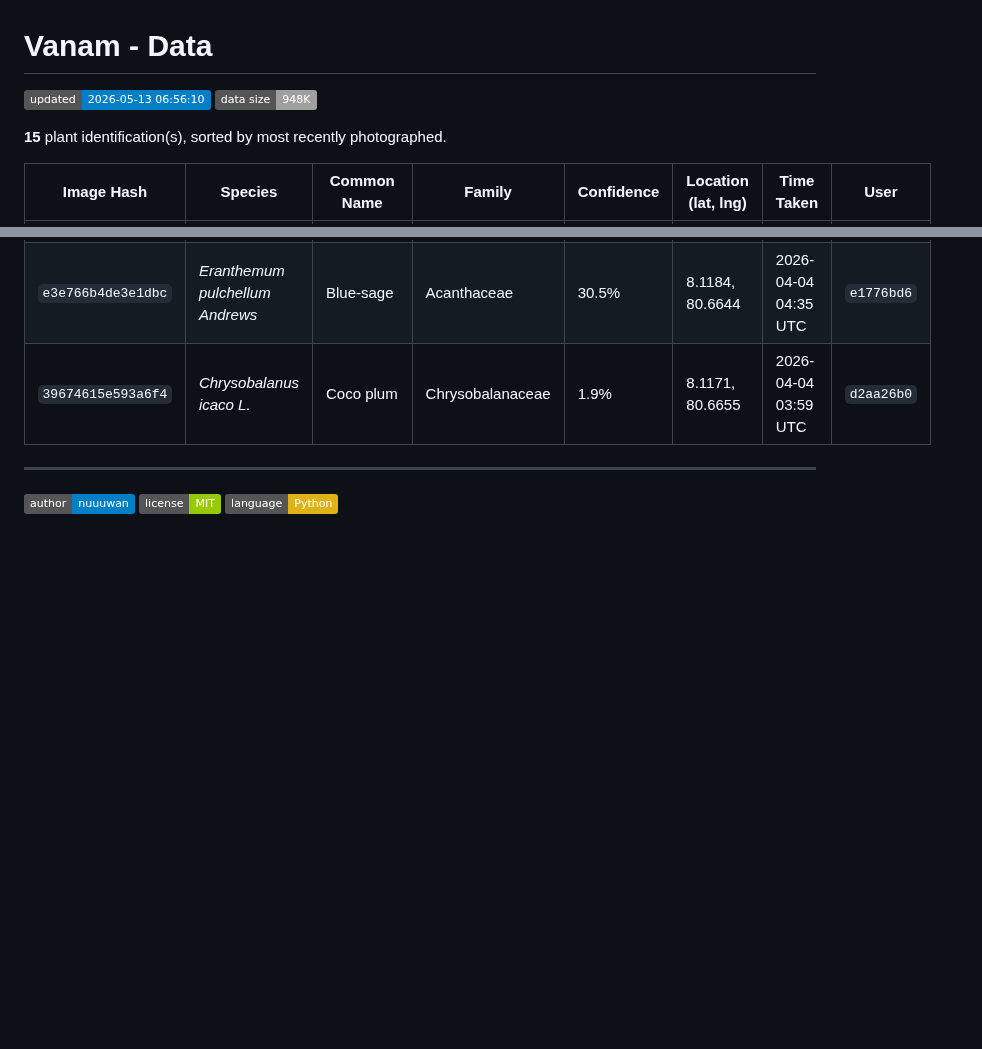
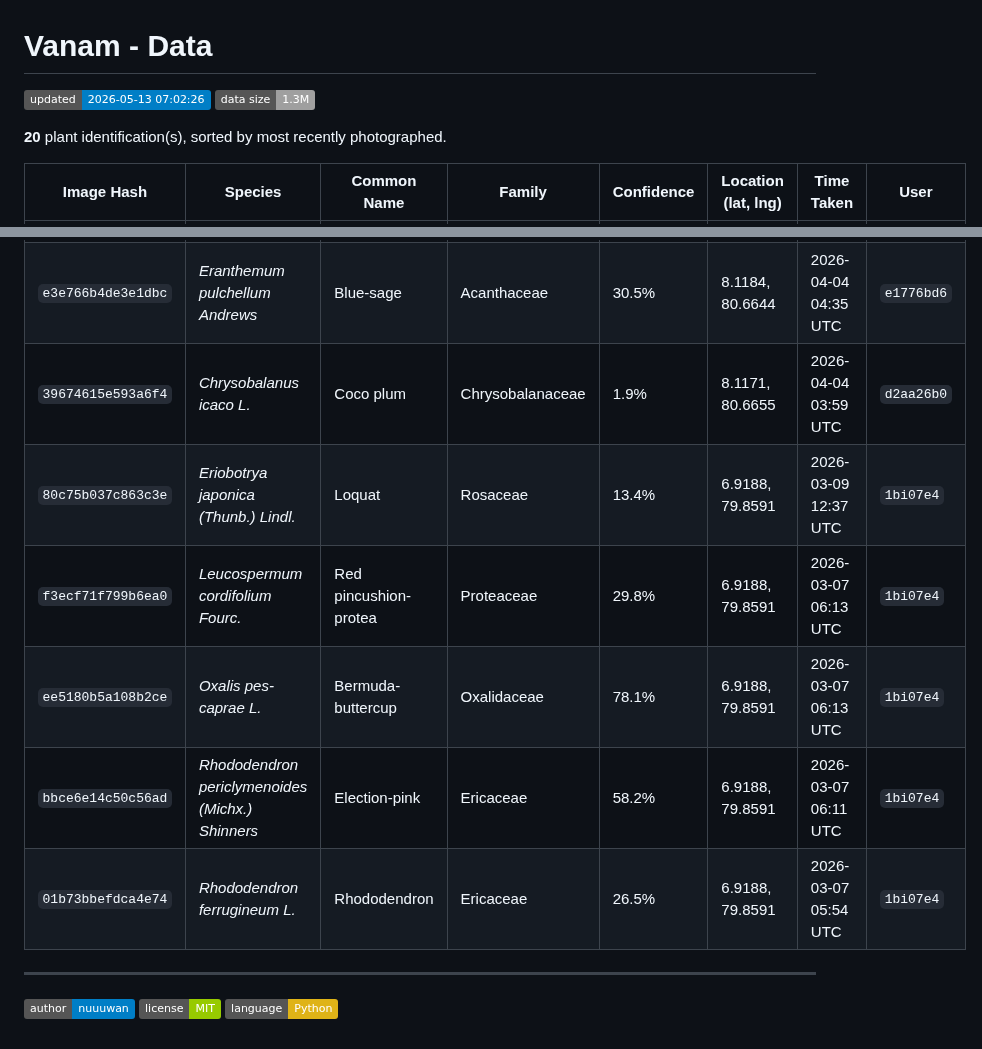
Before and after one commit to nuuuwan/vanam_py, a Markdown page: data/README.md, 2 parts joined by grey strips. GitHub-like rendering; badges without logos; blank space fills up the shorter version.

Commit message:
chore: update data [2026-05-13]

```diff
--- a/data/README.md
+++ b/data/README.md
@@ -1,8 +1,8 @@
 # Vanam - Data
 
-![updated](https://img.shields.io/badge/updated-2026--05--13%2006:56:10-blue)  ![data size](https://img.shields.io/badge/data%20size-948K-lightgrey)
+![updated](https://img.shields.io/badge/updated-2026--05--13%2007:02:26-blue)  ![data size](https://img.shields.io/badge/data%20size-1.3M-lightgrey)
 
-**15** plant identification(s), sorted by most recently photographed.
+**20** plant identification(s), sorted by most recently photographed.
 
 | Image Hash | Species | Common Name | Family | Confidence | Location (lat, lng) | Time Taken | User |
 |---|---|---|---|---|---|---|---|
@@ -21,6 +21,11 @@
 | `e94b60e80f7811b0` | *Ecbolium viride (Forssk.) Alston* | Green shrimp plant | Acanthaceae | 54.1% | 8.1181, 80.6647 | 2026-04-04 04:35 UTC | `e1776bd6` |
 | `e3e766b4de3e1dbc` | *Eranthemum pulchellum Andrews* | Blue-sage | Acanthaceae | 30.5% | 8.1184, 80.6644 | 2026-04-04 04:35 UTC | `e1776bd6` |
 | `39674615e593a6f4` | *Chrysobalanus icaco L.* | Coco plum | Chrysobalanaceae | 1.9% | 8.1171, 80.6655 | 2026-04-04 03:59 UTC | `d2aa26b0` |
+| `80c75b037c863c3e` | *Eriobotrya japonica (Thunb.) Lindl.* | Loquat | Rosaceae | 13.4% | 6.9188, 79.8591 | 2026-03-09 12:37 UTC | `1bi07e4` |
+| `f3ecf71f799b6ea0` | *Leucospermum cordifolium Fourc.* | Red pincushion-protea | Proteaceae | 29.8% | 6.9188, 79.8591 | 2026-03-07 06:13 UTC | `1bi07e4` |
+| `ee5180b5a108b2ce` | *Oxalis pes-caprae L.* | Bermuda-buttercup | Oxalidaceae | 78.1% | 6.9188, 79.8591 | 2026-03-07 06:13 UTC | `1bi07e4` |
+| `bbce6e14c50c56ad` | *Rhododendron periclymenoides (Michx.) Shinners* | Election-pink | Ericaceae | 58.2% | 6.9188, 79.8591 | 2026-03-07 06:11 UTC | `1bi07e4` |
+| `01b73bbefdca4e74` | *Rhododendron ferrugineum L.* | Rhododendron | Ericaceae | 26.5% | 6.9188, 79.8591 | 2026-03-07 05:54 UTC | `1bi07e4` |
 
 ---
 
```
Also changed, not shown: data/images/01b7/01b73bbefdca4e74.png (added), data/images/80c7/80c75b037c863c3e.png (added), data/images/bbce/bbce6e14c50c56ad.png (added), data/images/ee51/ee5180b5a108b2ce.png (added), data/images/f3ec/f3ecf71f799b6ea0.png (added), 12 other files.
